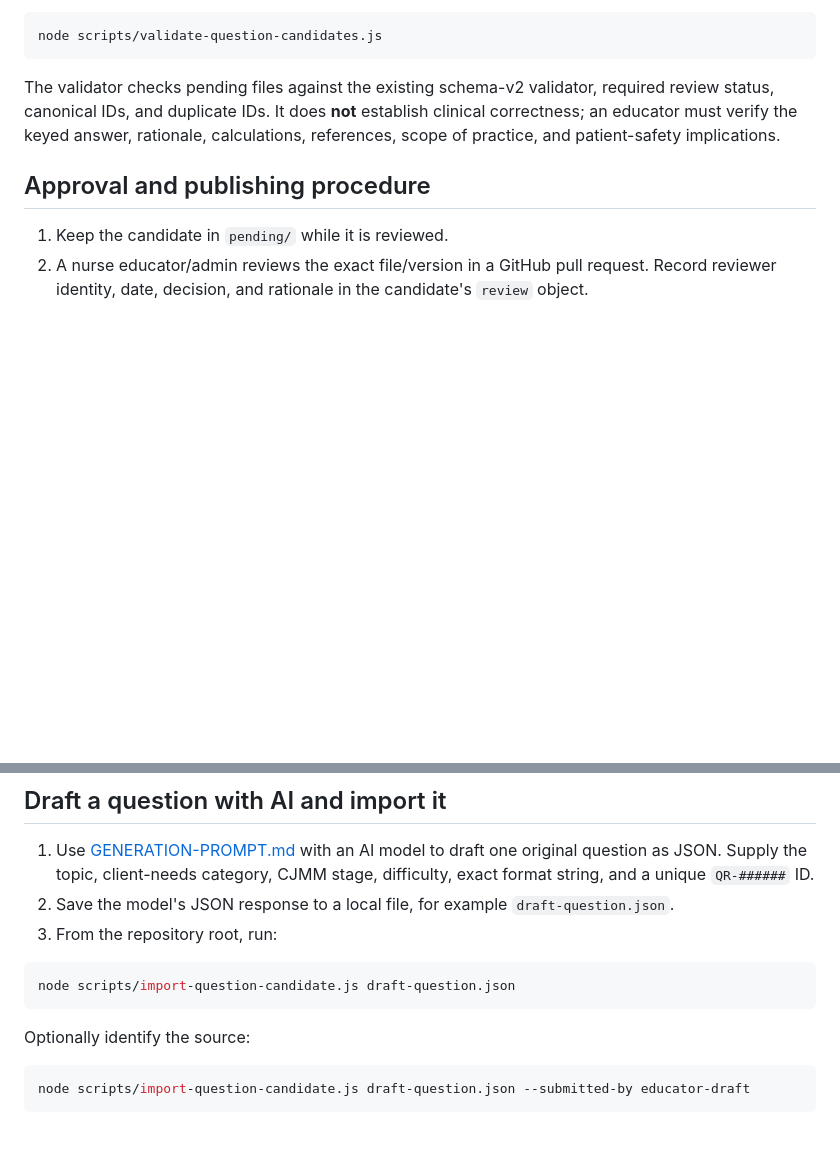
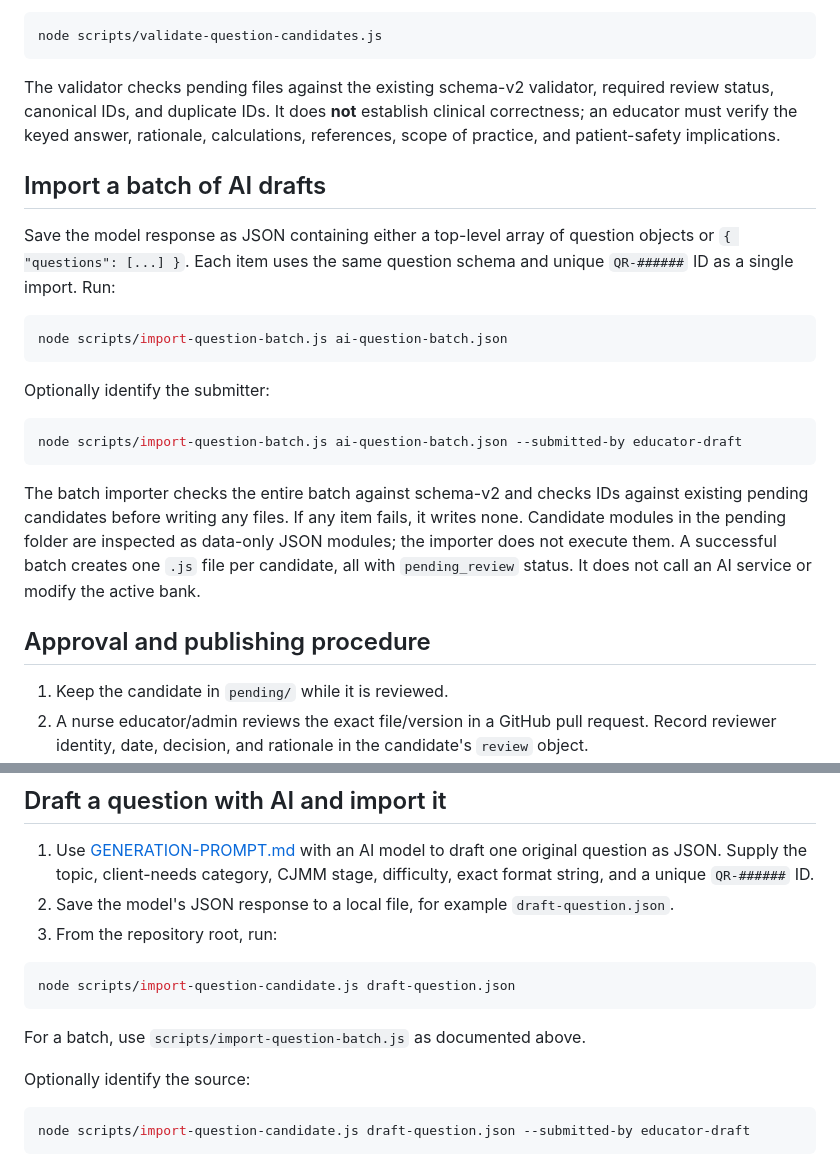
Before and after one commit to Archonline/QuickRN, a Markdown page: question-candidates/README.md, 2 parts joined by grey strips. GitHub-like rendering; blank space fills up the shorter version.

Commit message:
Document batch candidate import workflow

````diff
--- a/question-candidates/README.md
+++ b/question-candidates/README.md
@@ -41,6 +41,22 @@ node scripts/validate-question-candidates.js
 
 The validator checks pending files against the existing schema-v2 validator, required review status, canonical IDs, and duplicate IDs. It does **not** establish clinical correctness; an educator must verify the keyed answer, rationale, calculations, references, scope of practice, and patient-safety implications.
 
+## Import a batch of AI drafts
+
+Save the model response as JSON containing either a top-level array of question objects or `{ "questions": [...] }`. Each item uses the same question schema and unique `QR-######` ID as a single import. Run:
+
+```bash
+node scripts/import-question-batch.js ai-question-batch.json
+```
+
+Optionally identify the submitter:
+
+```bash
+node scripts/import-question-batch.js ai-question-batch.json --submitted-by educator-draft
+```
+
+The batch importer checks the entire batch against schema-v2 and checks IDs against existing pending candidates before writing any files. If any item fails, it writes none. Candidate modules in the pending folder are inspected as data-only JSON modules; the importer does not execute them. A successful batch creates one `.js` file per candidate, all with `pending_review` status. It does not call an AI service or modify the active bank.
+
 ## Approval and publishing procedure
 
 1. Keep the candidate in `pending/` while it is reviewed.
@@ -63,6 +79,8 @@ The active root `question-bank.js` and its runtime contract were not changed by
 node scripts/import-question-candidate.js draft-question.json
 ```
 
+For a batch, use `scripts/import-question-batch.js` as documented above.
+
 Optionally identify the source:
 
 ```bash
````
